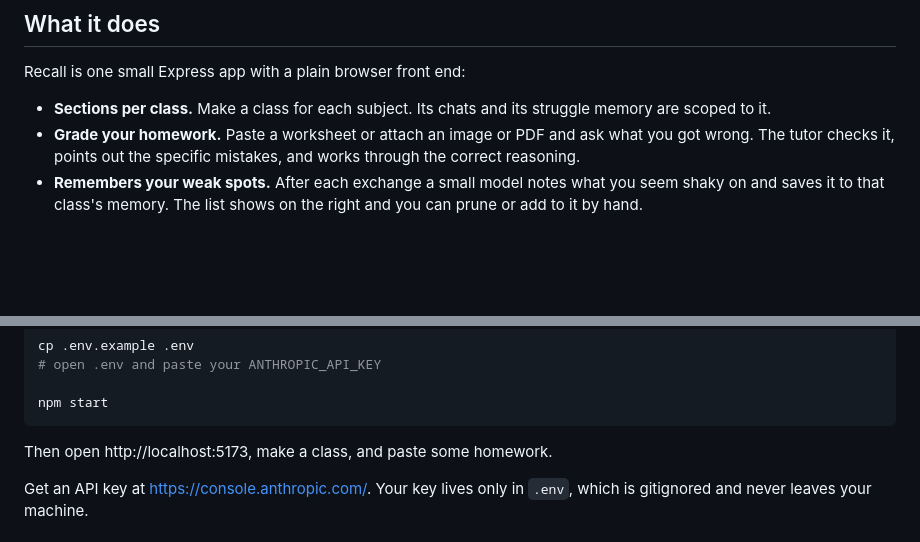
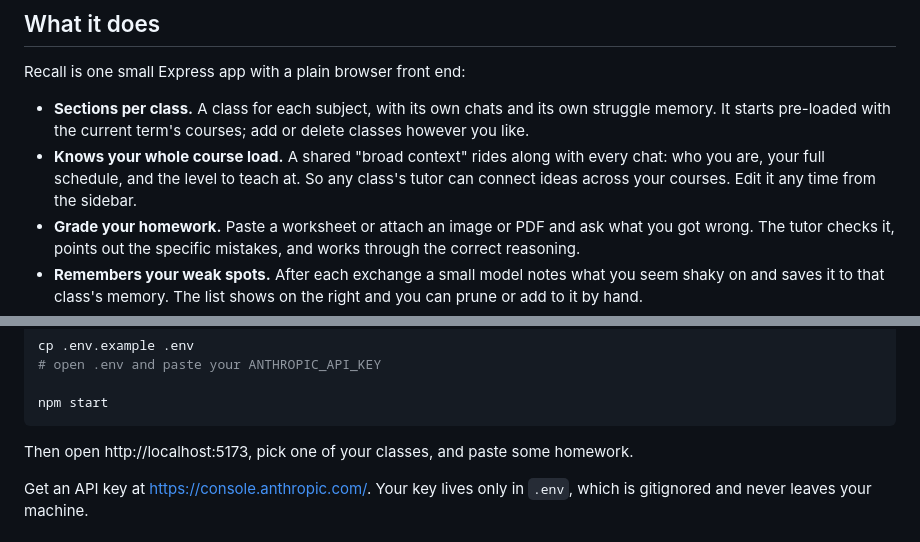
Before and after one commit to xerneas3318/recall, a Markdown page: README.md, 2 parts joined by grey strips. Drawn GitHub-style; blank space fills up the shorter version.

Commit message:
note the pre-loaded classes and broad context in the readme

````diff
--- a/README.md
+++ b/README.md
@@ -52,8 +52,12 @@ Recall is built around the opposite trade-off:
 
 Recall is one small Express app with a plain browser front end:
 
-- **Sections per class.** Make a class for each subject. Its chats and its struggle
-  memory are scoped to it.
+- **Sections per class.** A class for each subject, with its own chats and its own
+  struggle memory. It starts pre-loaded with the current term's courses; add or
+  delete classes however you like.
+- **Knows your whole course load.** A shared "broad context" rides along with every
+  chat: who you are, your full schedule, and the level to teach at. So any class's
+  tutor can connect ideas across your courses. Edit it any time from the sidebar.
 - **Grade your homework.** Paste a worksheet or attach an image or PDF and ask what
   you got wrong. The tutor checks it, points out the specific mistakes, and works
   through the correct reasoning.
@@ -105,7 +109,7 @@ cp .env.example .env
 npm start
 ```
 
-Then open http://localhost:5173, make a class, and paste some homework.
+Then open http://localhost:5173, pick one of your classes, and paste some homework.
 
 Get an API key at https://console.anthropic.com/. Your key lives only in `.env`,
 which is gitignored and never leaves your machine.
````
